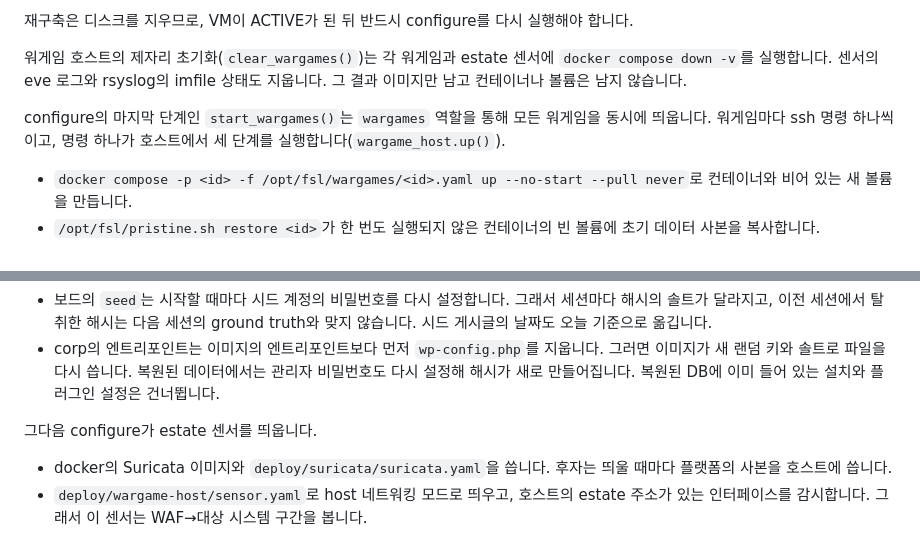
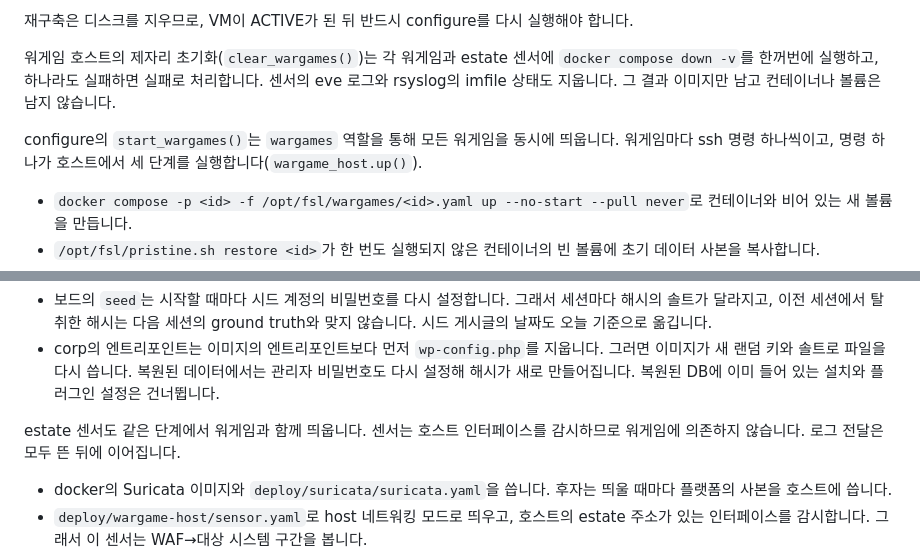
Before and after one commit to Nekonic/fsl-project-mvp, a Markdown page: docs/ARCHITECTURE.ko.md, 2 parts joined by grey strips. Rendered like a GitHub page.

Commit message:
docs: the wargame host clears and starts its wargames and sensor together

```diff
--- a/docs/ARCHITECTURE.ko.md
+++ b/docs/ARCHITECTURE.ko.md
@@ -1556,9 +1556,9 @@ fabric은 보안 그룹 세 개도 만듭니다.
 
 재구축은 디스크를 지우므로, VM이 ACTIVE가 된 뒤 반드시 configure를 다시 실행해야 합니다.
 
-워게임 호스트의 제자리 초기화(`clear_wargames()`)는 각 워게임과 estate 센서에 `docker compose down -v`를 실행합니다. 센서의 eve 로그와 rsyslog의 imfile 상태도 지웁니다. 그 결과 이미지만 남고 컨테이너나 볼륨은 남지 않습니다.
-
-configure의 마지막 단계인 `start_wargames()`는 `wargames` 역할을 통해 모든 워게임을 동시에 띄웁니다. 워게임마다 ssh 명령 하나씩이고, 명령 하나가 호스트에서 세 단계를 실행합니다(`wargame_host.up()`).
+워게임 호스트의 제자리 초기화(`clear_wargames()`)는 각 워게임과 estate 센서에 `docker compose down -v`를 한꺼번에 실행하고, 하나라도 실패하면 실패로 처리합니다. 센서의 eve 로그와 rsyslog의 imfile 상태도 지웁니다. 그 결과 이미지만 남고 컨테이너나 볼륨은 남지 않습니다.
+
+configure의 `start_wargames()`는 `wargames` 역할을 통해 모든 워게임을 동시에 띄웁니다. 워게임마다 ssh 명령 하나씩이고, 명령 하나가 호스트에서 세 단계를 실행합니다(`wargame_host.up()`).
 
 - `docker compose -p <id> -f /opt/fsl/wargames/<id>.yaml up --no-start --pull never`로 컨테이너와 비어 있는 새 볼륨을 만듭니다.
 - `/opt/fsl/pristine.sh restore <id>`가 한 번도 실행되지 않은 컨테이너의 빈 볼륨에 초기 데이터 사본을 복사합니다.
@@ -1571,7 +1571,7 @@ configure의 마지막 단계인 `start_wargames()`는 `wargames` 역할을 통
 - 보드의 `seed`는 시작할 때마다 시드 계정의 비밀번호를 다시 설정합니다. 그래서 세션마다 해시의 솔트가 달라지고, 이전 세션에서 탈취한 해시는 다음 세션의 ground truth와 맞지 않습니다. 시드 게시글의 날짜도 오늘 기준으로 옮깁니다.
 - corp의 엔트리포인트는 이미지의 엔트리포인트보다 먼저 `wp-config.php`를 지웁니다. 그러면 이미지가 새 랜덤 키와 솔트로 파일을 다시 씁니다. 복원된 데이터에서는 관리자 비밀번호도 다시 설정해 해시가 새로 만들어집니다. 복원된 DB에 이미 들어 있는 설치와 플러그인 설정은 건너뜁니다.
 
-그다음 configure가 estate 센서를 띄웁니다.
+estate 센서도 같은 단계에서 워게임과 함께 띄웁니다. 센서는 호스트 인터페이스를 감시하므로 워게임에 의존하지 않습니다. 로그 전달은 모두 뜬 뒤에 이어집니다.
 
 - docker의 Suricata 이미지와 `deploy/suricata/suricata.yaml`을 씁니다. 후자는 띄울 때마다 플랫폼의 사본을 호스트에 씁니다.
 - `deploy/wargame-host/sensor.yaml`로 host 네트워킹 모드로 띄우고, 호스트의 estate 주소가 있는 인터페이스를 감시합니다. 그래서 이 센서는 WAF→대상 시스템 구간을 봅니다.
```
Also changed, not shown: docs/ARCHITECTURE.md (+4 -4 lines).
